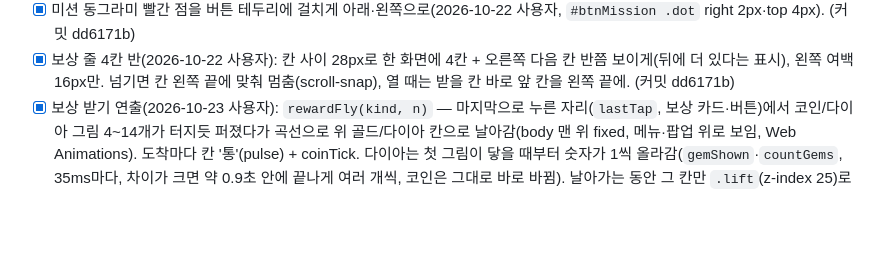
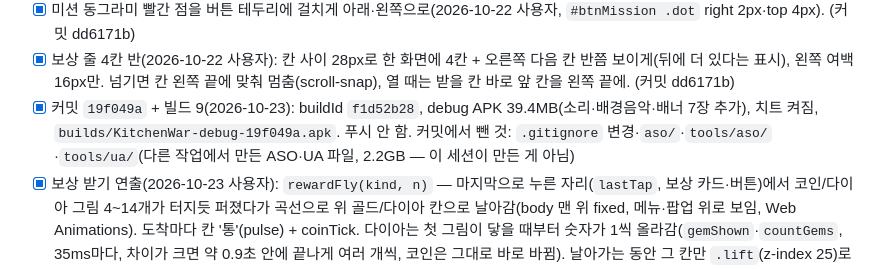
Before and after one commit to jinkim-droid/kitchen-war, a Markdown page: HANDOFF.md, the part around the change. Rendered like a GitHub page; blank space fills up the shorter version.

Commit message:
인계 문서: 빌드 9 기록
Co-Authored-By: Claude Opus 5.5 <noreply@anthropic.com>

```diff
--- a/HANDOFF.md
+++ b/HANDOFF.md
@@ -147,6 +147,7 @@ python3 -m http.server 8123 --bind 127.0.0.1
 - [x] 전투 안내 띠를 메뉴 뒤로(2026-10-22 사용자): WAVE·STAGE·보스 등장·후퇴 안내는 `banner(..., 'under')` → `#banner.under` z-index 4(메뉴 판 5·팝업 20 아래). 메뉴 안에서 받은 보상·완공 안내는 그대로 위(6). 챕터 안내판(`#chapterSign`)은 원래 3이라 이미 뒤. IMAGE_TODO 13차에 튜토리얼 손가락 다시 그리기(손등 쪽) 추가. (커밋 dd6171b)
 - [x] 미션 동그라미 빨간 점을 버튼 테두리에 걸치게 아래·왼쪽으로(2026-10-22 사용자, `#btnMission .dot` right 2px·top 4px). (커밋 dd6171b)
 - [x] 보상 줄 4칸 반(2026-10-22 사용자): 칸 사이 28px로 한 화면에 4칸 + 오른쪽 다음 칸 반쯤 보이게(뒤에 더 있다는 표시), 왼쪽 여백 16px만. 넘기면 칸 왼쪽 끝에 맞춰 멈춤(scroll-snap), 열 때는 받을 칸 바로 앞 칸을 왼쪽 끝에. (커밋 dd6171b)
+- [x] 커밋 `19f049a` + 빌드 9(2026-10-23): buildId `f1d52b28`, debug APK 39.4MB(소리·배경음악·배너 7장 추가), 치트 켜짐, `builds/KitchenWar-debug-19f049a.apk`. 푸시 안 함. 커밋에서 뺀 것: `.gitignore` 변경·`aso/`·`tools/aso/`·`tools/ua/`(다른 작업에서 만든 ASO·UA 파일, 2.2GB — 이 세션이 만든 게 아님)
 - [x] 보상 받기 연출(2026-10-23 사용자): `rewardFly(kind, n)` — 마지막으로 누른 자리(`lastTap`, 보상 카드·버튼)에서 코인/다이아 그림 4~14개가 터지듯 퍼졌다가 곡선으로 위 골드/다이아 칸으로 날아감(body 맨 위 fixed, 메뉴·팝업 위로 보임, Web Animations). 도착마다 칸 '통'(pulse) + coinTick. 다이아는 첫 그림이 닿을 때부터 숫자가 1씩 올라감(`gemShown`·`countGems`, 35ms마다, 차이가 크면 약 0.9초 안에 끝나게 여러 개씩, 코인은 그대로 바로 바뀜). 날아가는 동안 그 칸만 `.lift`(z-index 25)로 메뉴 판·팝업 딤 위로 올렸다가 다 도착하고 0.4초 뒤 내림. 적용: 미션 받기·모두 완료, 스테이지 보상, 출석, 주방 오븐·카운터 수확, 오프라인 보상, 도전 성공·보스 러시 끝·대군 모드 끝(확인 누를 때). 전투 중 적 처치 코인은 예전 그대로(게임 화면). (커밋 빌드 9)
 - [x] 후속(2026-10-23 사용자): 영어는 같은 밑미 글꼴을 12% 키운 "Game KR EN"(@font-face size-adjust 112%), 큰 배너 제목은 크기 유지(영어 46/41px). 영어 옆 메뉴 이름 19 → 25px, 업그레이드 카드 이름 31px + 8px 위로(아래 카드와 안 겹치게, 사용자). 메뉴 이름은 아이콘과 살짝 겹쳐도 돼서 4px 위로(한/영). 한국어도 메뉴 이름 24 → 27px, 업그레이드 카드 이름 28 → 31px + 6px 위로. 영어 도전 창 제목·카드 제목 대문자. 스테이지 도전 보상 줄도 밑미(숫자 글꼴 목록에서 `#chalList .reward` 뺌). 스킨 카드 효과·안내 조금 아래로. 주방 수확 알약은 시설 그림 아래쪽에 겹치게(left 10·bottom 10). **버그 수정**: strings.csv `rush.desc` 영어에 쉼표가 있는데 따옴표가 없어 칸이 밀려 **한국어 보스 러시 설명이 ' bigger rewards'로 나오고 있었음** → 따옴표로 묶음(CSV 고칠 때 쉼표 있으면 따옴표 필수). 같은 문제로 오프닝 자막 한국어 sub5('다음 날 아침' 뒤가 잘림)·sub8도 있어서 같이 고침 — 전체 CSV 검사 결과 칸 밀림 0. (커밋 빌드 9)
 - [x] 영어 글꼴 = 한국어와 같게(2026-10-23 사용자): 글꼴 B안 묶음의 `html:not([lang="en"])`를 `html[lang]`(모든 언어)로 → 영어도 밑미 + 숫자만 Mplus. 예전 영어 전용 글자 크기 줄임 규칙(옆 메뉴 19px 등)은 남아 있음 — 밑미 영문이 Mplus보다 작아서 영어가 전체적으로 조금 작아 보일 수 있음(실기 확인). 스킨 카드 아래 칸을 v2 그림 칸(71~92.5%)에 정확히 맞추고 안내 19px. 주방 수확 알약은 시설 그림 오른쪽 위 = 카드 위 테두리 걸침(left 62px, 이름 안 가림). 팝업 제목 넘침: 한/영 모든 제목 문구를 넣어 검사 → 전부 알약 안(자동 줄임). (커밋 빌드 9)
```
